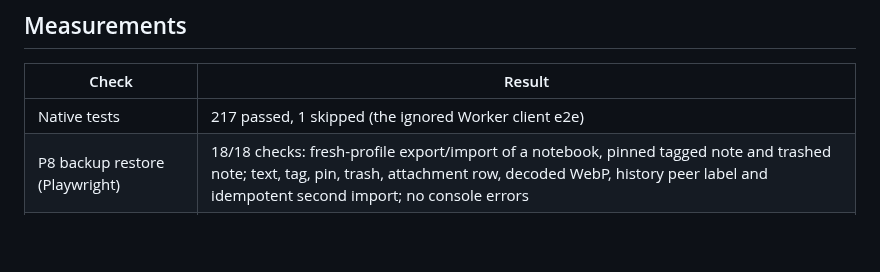
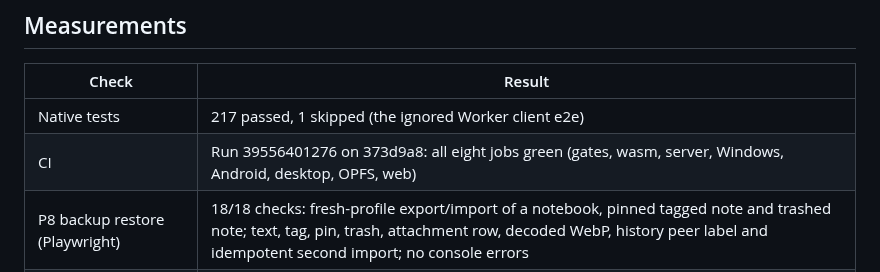
Before and after one commit to Protegee1505/notebox, a Markdown page: docs/STATUS.md, the part around the change. Rendered like a GitHub page; blank space fills up the shorter version.

Commit message:
Record the green CI run

```diff
--- a/docs/STATUS.md
+++ b/docs/STATUS.md
@@ -439,6 +439,7 @@ the login screen still offers offline use and a different server.
 | Check | Result |
 | --- | --- |
 | Native tests | 217 passed, 1 skipped (the ignored Worker client e2e) |
+| CI | Run 39556401276 on 373d9a8: all eight jobs green (gates, wasm, server, Windows, Android, desktop, OPFS, web) |
 | P8 backup restore (Playwright) | 18/18 checks: fresh-profile export/import of a notebook, pinned tagged note and trashed note; text, tag, pin, trash, attachment row, decoded WebP, history peer label and idempotent second import; no console errors |
 | P8 wipe and sign-in (Playwright + local Worker) | 11/11 checks: derived login key, account setup, first sync, OPFS/localStorage/cookie/cache wipe, note gone, sign in, note body/tag/pin, history labelled as the other device, no duplicate, no console errors |
 | P8 accessibility (Playwright + axe-core) | 30/30 checks: WCAG 2.0/2.1/2.2 A/AA on notes, history, palette, shortcuts, trash, Settings, Login and mobile, each in light and dark; note-list Arrow/Home/Enter, Tab and Shift+Tab stay inside the three dialogs, focus return after overlays, Settings/Login/dialog autofocus; no console errors |
```
